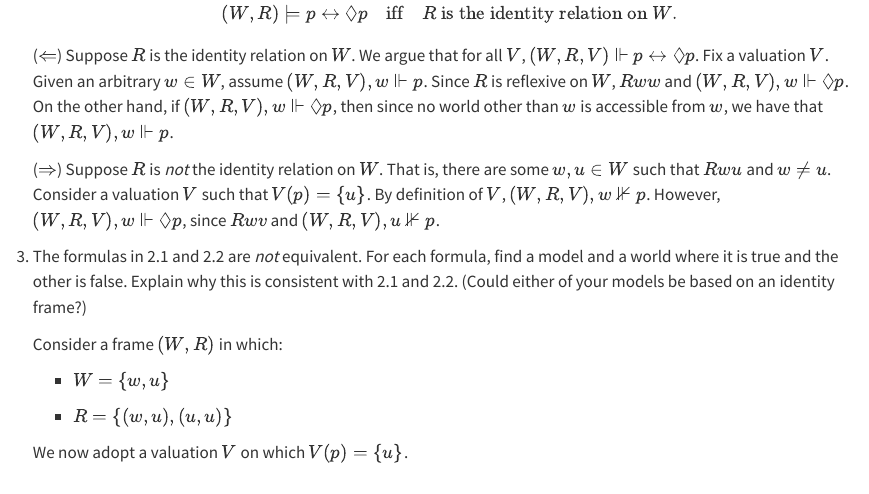
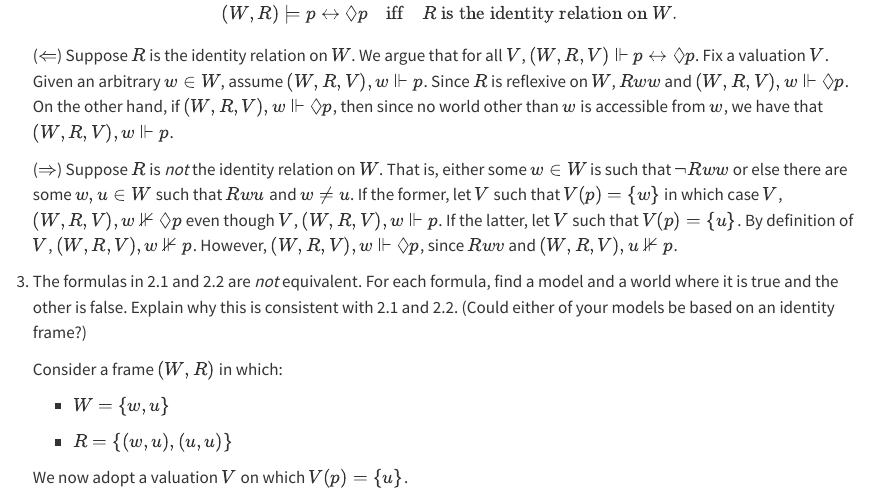
Before and after one commit to gabriel-uzquiano/452, a Quarto document (problems/solutions-4.qmd): the page in a window 1100 px wide, from 1260 px down. Rendered offline with R 4.5, knitr and Pandoc in place of Quarto, with nearby package versions.

Commit message:
Add files via upload

```diff
--- a/problems/solutions-4.qmd
+++ b/problems/solutions-4.qmd
@@ -81,7 +81,7 @@
 
 
 
-        ($\Rightarrow$) Suppose $R$ is *not* the identity relation on $W$. That is, there are some $w, u \in W$ such that $Rwu$ and $w \neq u$. Consider a valuation $V$ such that $V(p) = \{u\}$. By definition of $V$, $(W,R, V), w \nVdash p$. However, $(W,R, V), w \Vdash \Diamond p$, since $Rwv$ and $(W,R, V), u \nVdash p$.
+        ($\Rightarrow$) Suppose $R$ is *not* the identity relation on $W$. That is, either some $w \in W$ is such that $\neg Rww$ or else there are some $w, u \in W$ such that $Rwu$ and $w \neq u$. If the former, let $V$ such that $V(p) = \{w\}$ in which case $V$, $(W,R, V), w \nVdash \Diamond p$ even though $V$, $(W,R, V), w \Vdash p$. If the latter, let $V$ such that $V(p) = \{u\}$. By definition of $V$, $(W,R, V), w \nVdash p$. However, $(W,R, V), w \Vdash \Diamond p$, since $Rwv$ and $(W,R, V), u \nVdash p$.
 
 
     3. The formulas in 2.1 and 2.2 are *not* equivalent. For each formula, find a model and a world where it is true and the other is false. Explain why this is consistent with 2.1 and 2.2. (Could either of your models be based on an identity frame?)
```
